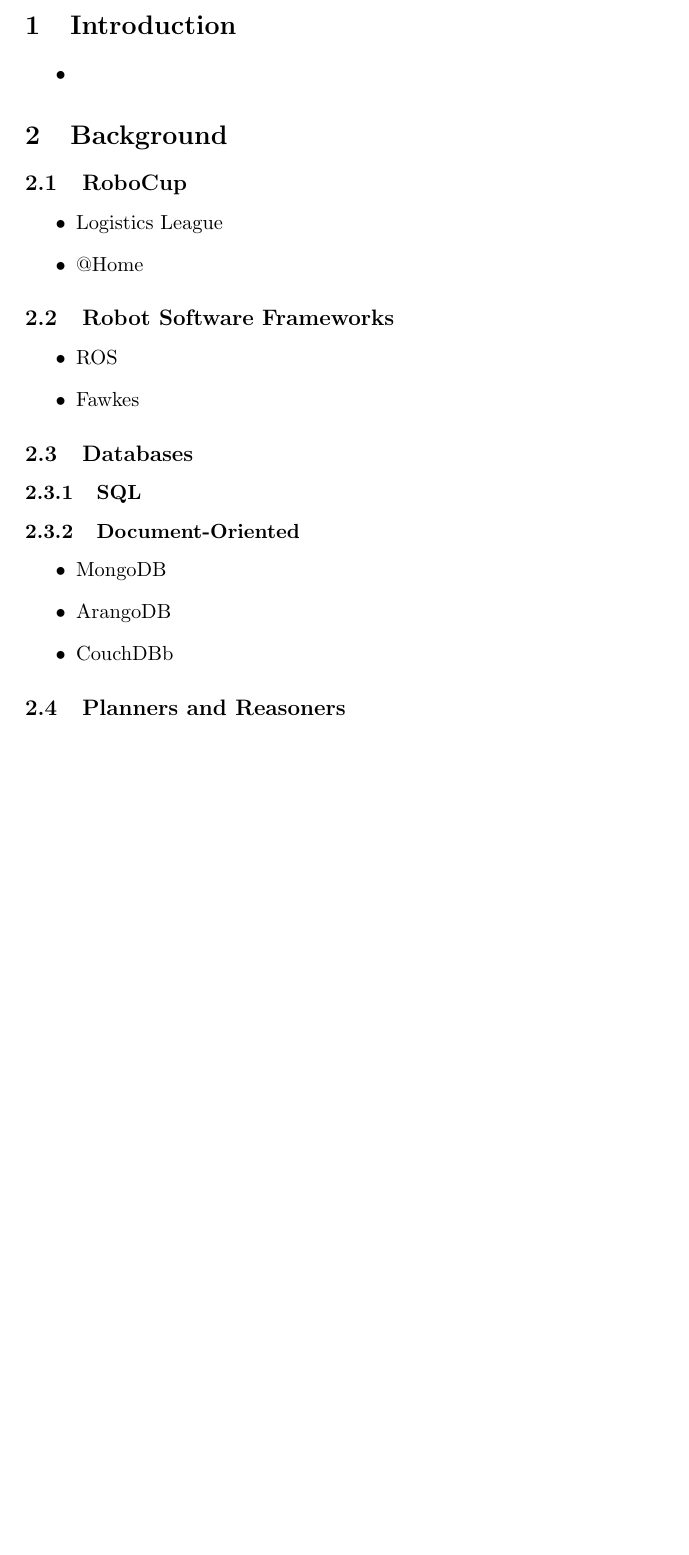
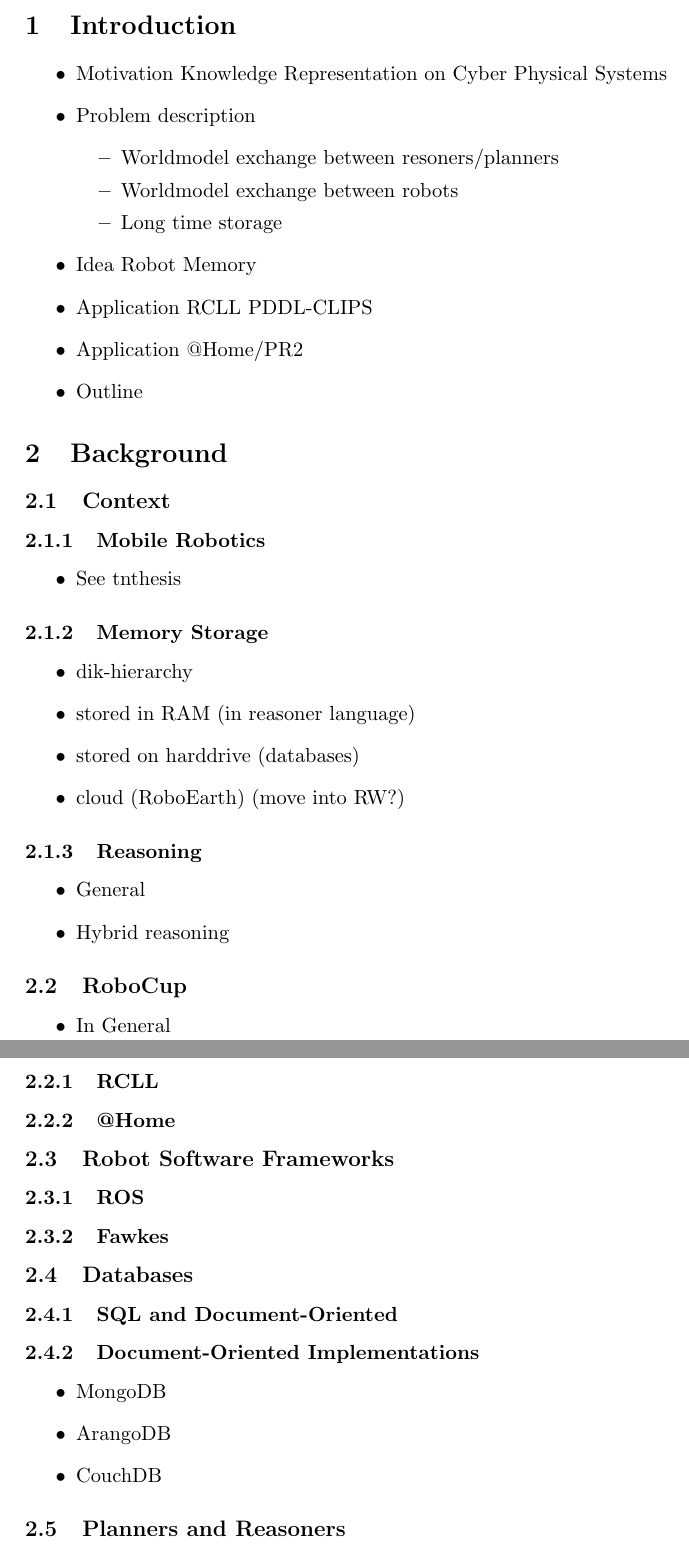
Before and after one commit to zwilling/masterthesis-proposal-robot-memory, a LaTeX document (gliederung/gliederung.tex): part of page 3 of 4 before the commit and two parts of pages 3 and 4 of 5 after it, the two joined at a grey line, cut so that both start at the same text, the shorter picture padded with empty space. Compiled offline with pdfLaTeX.

Commit message:
gliederung: update after talking to Tim

```diff
--- a/gliederung/gliederung.tex
+++ b/gliederung/gliederung.tex
@@ -41,28 +41,60 @@
 
 \section{Introduction}
 \begin{itemize}
-\item
+\item Motivation Knowledge Representation on Cyber Physical Systems
+\item Problem description
+  \begin{itemize}
+  \item Worldmodel exchange between resoners/planners
+  \item Worldmodel exchange between robots
+  \item Long time storage
+  \end{itemize}
+\item Idea Robot Memory
+\item Application RCLL PDDL-CLIPS
+\item Application @Home/PR2
+\item Outline
 \end{itemize}
 
+
 \section{Background}
+
+\subsection{Context}
+\subsubsection{Mobile Robotics}
+\begin{itemize}
+\item See tnthesis
+\end{itemize}
+\subsubsection{Memory Storage}
+\begin{itemize}
+\item dik-hierarchy
+\item stored in RAM (in reasoner language)
+\item stored on harddrive (databases)
+\item cloud (RoboEarth) (move into RW?)
+\end{itemize}
+\subsubsection{Reasoning}
+\begin{itemize}
+\item General
+\item Hybrid reasoning
+\end{itemize}
+
 \subsection{RoboCup}
 \begin{itemize}
-\item Logistics League
-\item @Home
+\item In General
 \end{itemize}
+\subsubsection{RCLL}
+\subsubsection{@Home}
+
 \subsection{Robot Software Frameworks}
-\begin{itemize}
-\item ROS
-\item Fawkes
-\end{itemize}
+\subsubsection{ROS}
+\subsubsection{Fawkes}
+
 \subsection{Databases}
-\subsubsection{SQL}
-\subsubsection{Document-Oriented}
+\subsubsection{SQL and Document-Oriented}
+\subsubsection{Document-Oriented Implementations}
 \begin{itemize}
 \item MongoDB
 \item ArangoDB
-\item CouchDBb
+\item CouchDB
 \end{itemize}
+
 \subsection{Planners and Reasoners}
 \begin{itemize}
 \item CLIPS Rules Engine
```
Also changed, not shown: gliederung/gliederung.tex (27 more changed lines).
